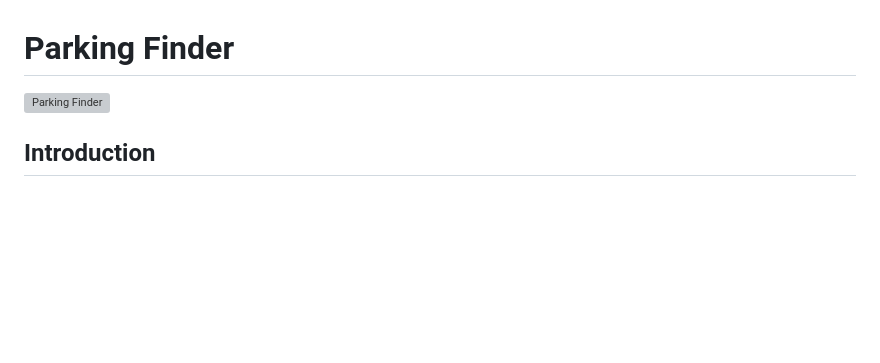
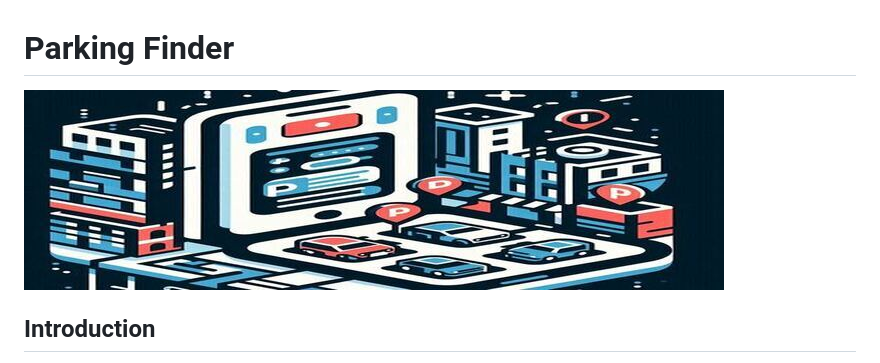
Before and after one commit to AkashCS12/ParkingFinder, a Markdown page: README.md, the part around the change. GitHub-like rendering; blank space fills up the shorter version; grey boxes are pictures that could not be loaded.

```diff
--- a/README.md
+++ b/README.md
@@ -1,6 +1,6 @@
 # Parking Finder
 
-![Parking Finder](./Resources/parkingfinderapp.jpeg)
+![Parking Finder](./Resources/parkinglogo.jpeg)
 
 ## Introduction
 
```
